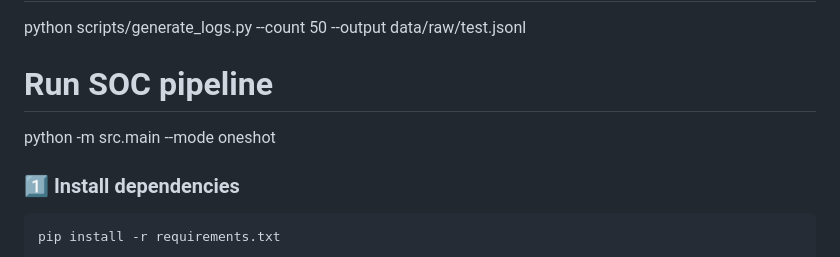
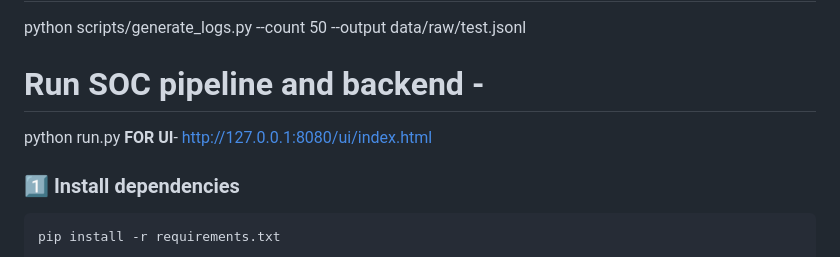
Before and after one commit to Abhinav-836/AI-soc-platform, a Markdown page: README.md, the part around the change. Rendered like a GitHub page.

Commit message:
Modify SOC pipeline run command in README
Updated instructions to run the SOC pipeline and backend.

```diff
--- a/README.md
+++ b/README.md
@@ -246,8 +246,9 @@ normalization: {}
 # Generate test logs
 python scripts/generate_logs.py --count 50 --output data/raw/test.jsonl
 
-# Run SOC pipeline
-python -m src.main --mode oneshot
+# Run SOC pipeline and backend -
+python run.py
+**FOR UI**- http://127.0.0.1:8080/ui/index.html
 
 
 ### 1️⃣ Install dependencies
```
